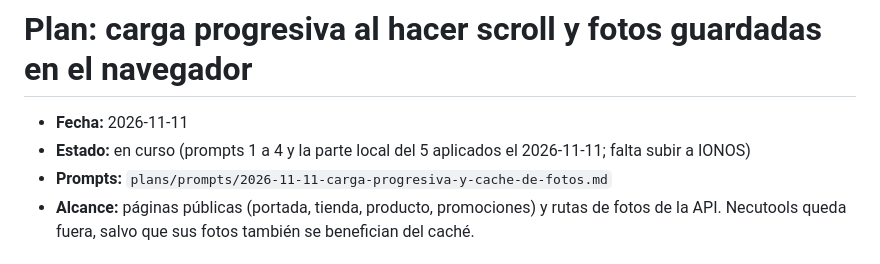
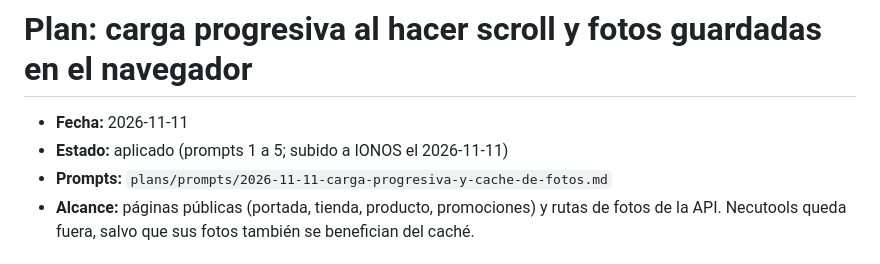
Before and after one commit to VladimirArauz/Prueba-2, a Markdown page: plans/planes/2026-11-11-carga-progresiva-y-cache-de-fotos.md, the part around the change. Rendered like a GitHub page.

```diff
--- a/plans/planes/2026-11-11-carga-progresiva-y-cache-de-fotos.md
+++ b/plans/planes/2026-11-11-carga-progresiva-y-cache-de-fotos.md
@@ -1,7 +1,7 @@
 # Plan: carga progresiva al hacer scroll y fotos guardadas en el navegador
 
 - **Fecha:** 2026-11-11
-- **Estado:** en curso (prompts 1 a 4 y la parte local del 5 aplicados el 2026-11-11; falta subir a IONOS)
+- **Estado:** aplicado (prompts 1 a 5; subido a IONOS el 2026-11-11)
 - **Prompts:** `plans/prompts/2026-11-11-carga-progresiva-y-cache-de-fotos.md`
 - **Alcance:** páginas públicas (portada, tienda, producto, promociones) y rutas de fotos de la API. Necutools queda fuera, salvo que sus fotos también se benefician del caché.
 
```
Also changed, not shown: plans/MEMORIA.md (+9 -3 lines).
